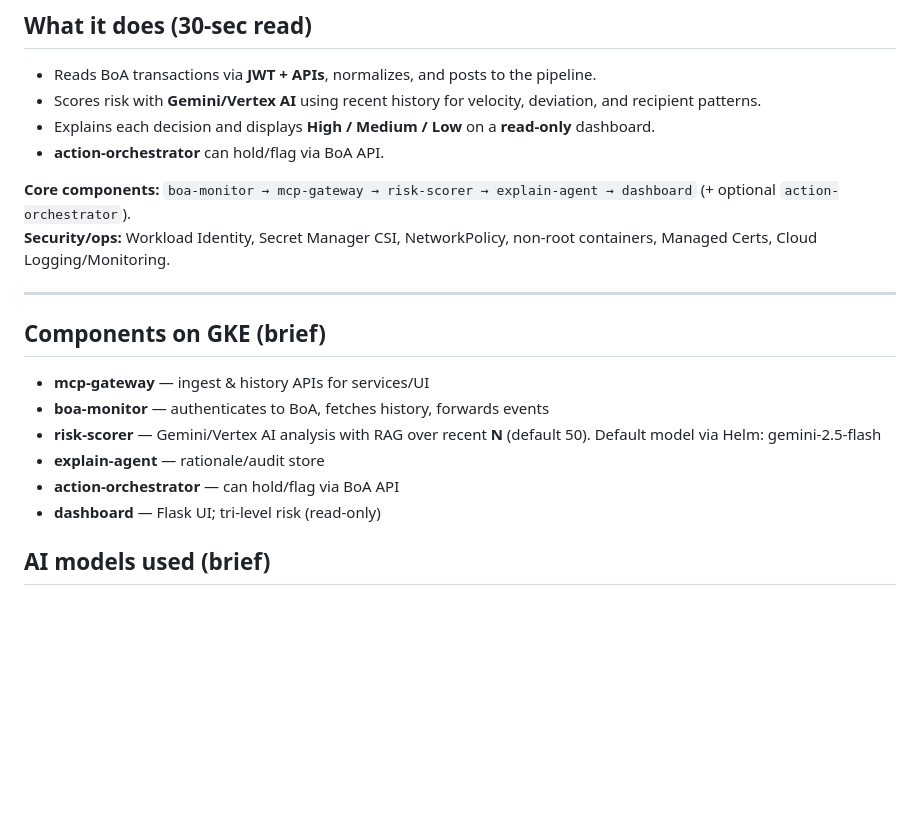
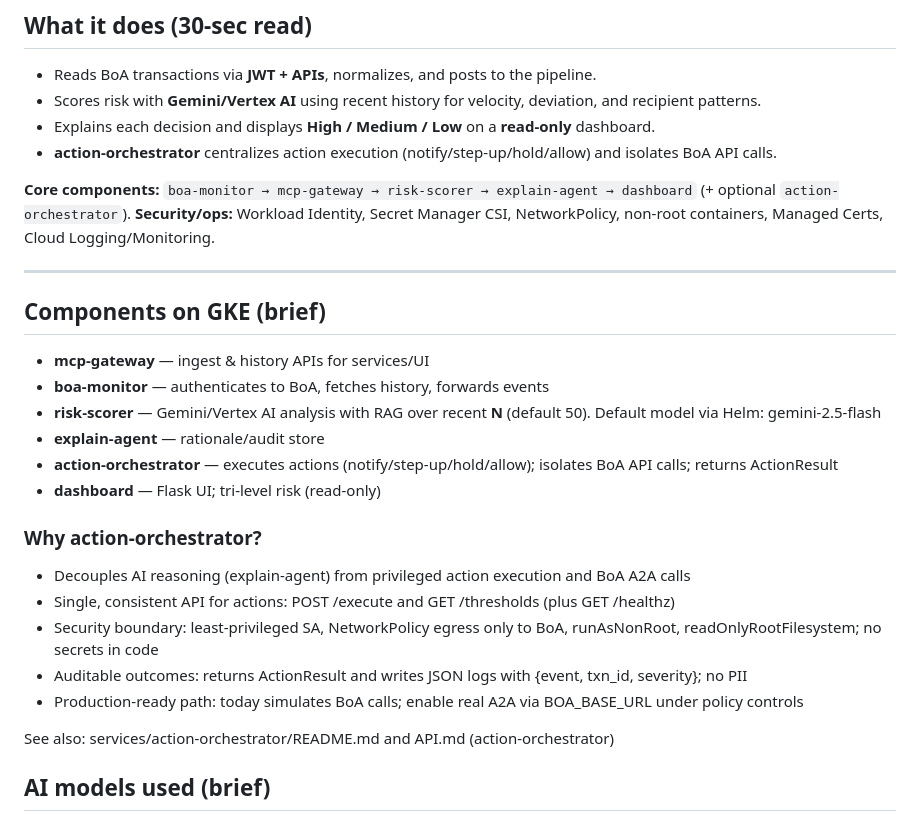
Before and after one commit to mohankrishnaalavala/fraudguard-boa, a Markdown page: README.md, the part around the change. Drawn GitHub-style; blank space fills up the shorter version.

Commit message:
updated documentation

```diff
--- a/README.md
+++ b/README.md
@@ -21,7 +21,7 @@ FraudGuard ingests BoA transactions via read-only APIs, applies **Gemini/Vertex
 - Reads BoA transactions via **JWT + APIs**, normalizes, and posts to the pipeline.
 - Scores risk with **Gemini/Vertex AI** using recent history for velocity, deviation, and recipient patterns.
 - Explains each decision and displays **High / Medium / Low** on a **read-only** dashboard.
-- **action-orchestrator** can hold/flag via BoA API.
+- **action-orchestrator** centralizes action execution (notify/step-up/hold/allow) and isolates BoA API calls.
 
 **Core components:** `boa-monitor → mcp-gateway → risk-scorer → explain-agent → dashboard` (+ optional `action-orchestrator`).
 **Security/ops:** Workload Identity, Secret Manager CSI, NetworkPolicy, non-root containers, Managed Certs, Cloud Logging/Monitoring.
@@ -33,8 +33,17 @@ FraudGuard ingests BoA transactions via read-only APIs, applies **Gemini/Vertex
 - **boa-monitor** — authenticates to BoA, fetches history, forwards events
 - **risk-scorer** — Gemini/Vertex AI analysis with RAG over recent **N** (default 50). Default model via Helm: gemini-2.5-flash
 - **explain-agent** — rationale/audit store
-- **action-orchestrator** — can hold/flag via BoA API
+- **action-orchestrator** — executes actions (notify/step-up/hold/allow); isolates BoA API calls; returns ActionResult
 - **dashboard** — Flask UI; tri-level risk (read-only)
+
+### Why action-orchestrator?
+- Decouples AI reasoning (explain-agent) from privileged action execution and BoA A2A calls
+- Single, consistent API for actions: POST /execute and GET /thresholds (plus GET /healthz)
+- Security boundary: least-privileged SA, NetworkPolicy egress only to BoA, runAsNonRoot, readOnlyRootFilesystem; no secrets in code
+- Auditable outcomes: returns ActionResult and writes JSON logs with {event, txn_id, severity}; no PII
+- Production-ready path: today simulates BoA calls; enable real A2A via BOA_BASE_URL under policy controls
+
+See also: services/action-orchestrator/README.md and API.md (action-orchestrator)
 
 ## AI models used (brief)
 - **Gemini 2.5 Flash** (Generative Language API) and/or **Vertex AI** (configurable)
```
